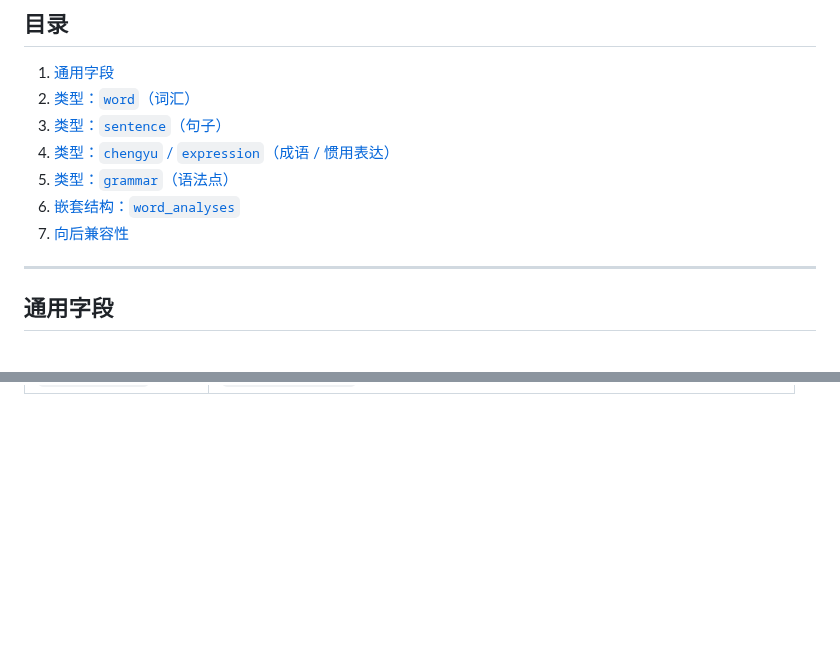
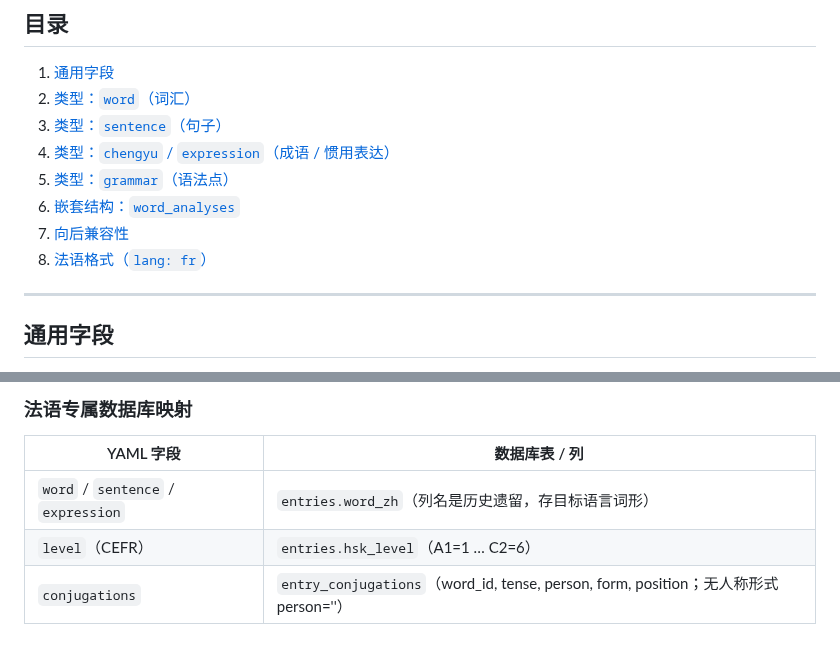
Before and after one commit to daniel4828/AnkiAdvanced, a Markdown page: docs/yaml-format.md, 2 parts joined by grey strips. Drawn GitHub-style; blank space fills up the shorter version.

Commit message:
docs: yaml-format.md 补法语格式（level/conjugations/相似句）+ CLAUDE.md 同步（#596）

```diff
--- a/docs/yaml-format.md
+++ b/docs/yaml-format.md
@@ -14,6 +14,7 @@
 5. [类型：`grammar`（语法点）](#类型-grammar语法点-仅展示不导入)
 6. [嵌套结构：`word_analyses`](#嵌套结构-word_analyses)
 7. [向后兼容性](#向后兼容性)
+8. [法语格式（`lang: fr`）](#法语格式lang-fr)
 
 ---
 
@@ -318,0 +406,7 @@ word_analyses:
+### 法语专属数据库映射
+
+| YAML 字段 | 数据库表 / 列 |
+|-----------|--------------|
+| `word` / `sentence` / `expression` | `entries.word_zh`（列名是历史遗留，存目标语言词形） |
+| `level`（CEFR） | `entries.hsk_level`（A1=1 … C2=6） |
+| `conjugations` | `entry_conjugations`（word_id, tense, person, form, position；无人称形式 person=''） |
```
Also changed, not shown: other parts of docs/yaml-format.md (+86 -0 lines), CLAUDE.md (+4 -1 lines).
